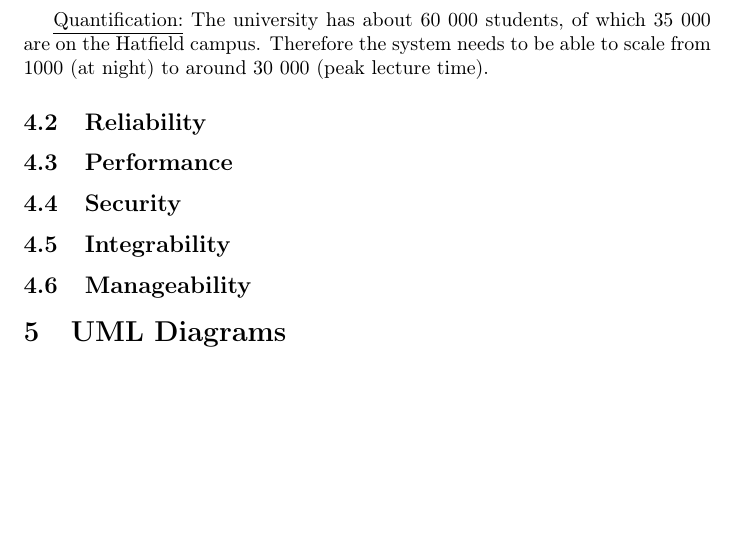
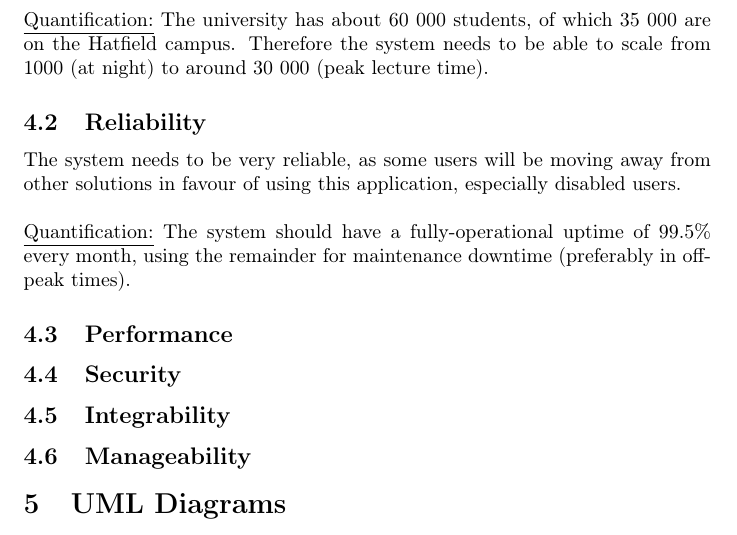
Before and after one commit to Idrian/COS-301-Team-Lisp, a LaTeX document (Tex Doc/designs.tex): part of page 5 of 5, cut so that both start at the same text, the shorter picture padded with empty space. Compiled offline with pdfLaTeX.

Commit message:
Add "Reliability" attribute

```diff
--- a/Tex Doc/designs.tex
+++ b/Tex Doc/designs.tex
@@ -82,9 +82,14 @@ Notifications should not halt or impede the functionality of any other feature o
 	\section{Software system attributes}
 	\subsection{Scalability}
 	The NavUP system needs to be able to accommodate the increases in pedestrian traffic on campus that occur at the end/start of each lecture (around xx:20-xx:30, where xx is an hour during the lecture day). A cloud based infrastructure provider (like Amazon Web Services) would be ideal for this as computing resources can be increased/decreased automatically as needed.
-
+	\newline
+	\newline
 	\underline{Quantification:} The university has about 60 000 students, of which 35 000 are on the Hatfield campus. Therefore the system needs to be able to scale from 1000 (at night) to around 30 000 (peak lecture time).
 	\subsection{Reliability}
+	The system needs to be very reliable, as some users will be moving away from other solutions in favour of using this application, especially disabled users.
+	\newline
+	\newline
+	\underline{Quantification:} The system should have a fully-operational uptime of 99.5\% every month, using the remainder for maintenance downtime (preferably in off-peak times).
 	\subsection{Performance}
 	\subsection{Security}
 	\subsection{Integrability}
```
Also changed, not shown: Tex Doc/designs.pdf.
